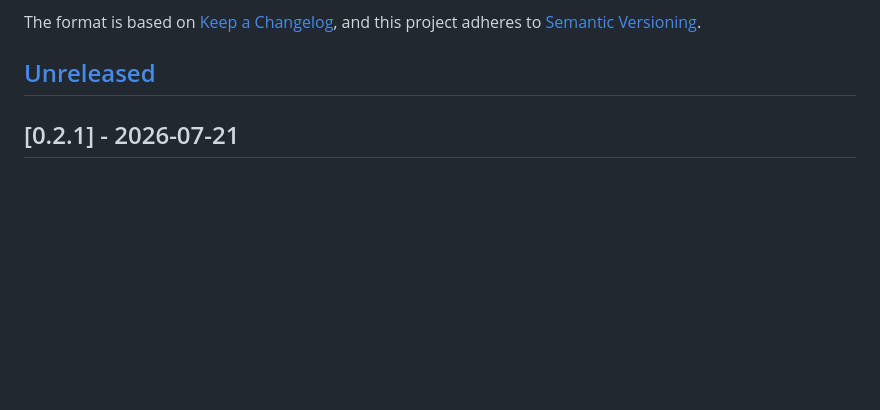
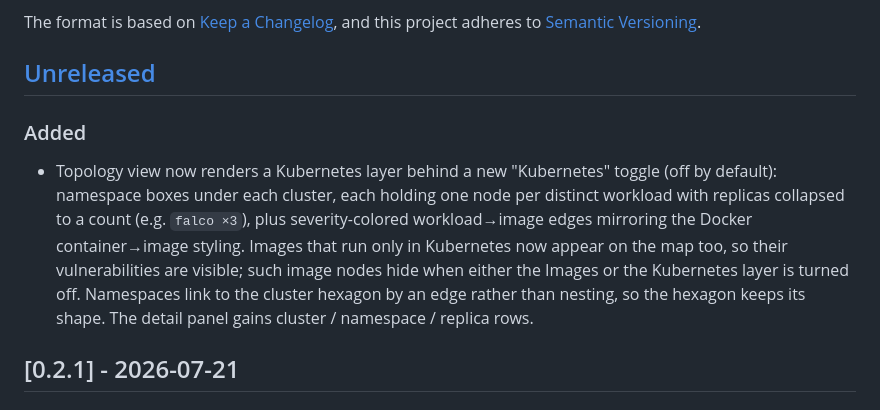
Before and after one commit to osaljehani/homelab-cmdb, a Markdown page: CHANGELOG.md, the part around the change. GitHub-like rendering; blank space fills up the shorter version.

Commit message:
docs: add CHANGELOG entry for Kubernetes topology layer

```diff
--- a/CHANGELOG.md
+++ b/CHANGELOG.md
@@ -6,6 +6,16 @@ The format is based on [Keep a Changelog](https://keepachangelog.com/en/1.1.0/),
 adheres to [Semantic Versioning](https://semver.org/spec/v2.0.0.html).
 
 ## [Unreleased]
+
+### Added
+
+- Topology view now renders a Kubernetes layer behind a new "Kubernetes" toggle (off by default):
+  namespace boxes under each cluster, each holding one node per distinct workload with replicas
+  collapsed to a count (e.g. `falco ×3`), plus severity-colored workload→image edges mirroring the
+  Docker container→image styling. Images that run only in Kubernetes now appear on the map too, so
+  their vulnerabilities are visible; such image nodes hide when either the Images or the Kubernetes
+  layer is turned off. Namespaces link to the cluster hexagon by an edge rather than nesting, so the
+  hexagon keeps its shape. The detail panel gains cluster / namespace / replica rows.
 
 ## [0.2.1] - 2026-07-21
 
```
